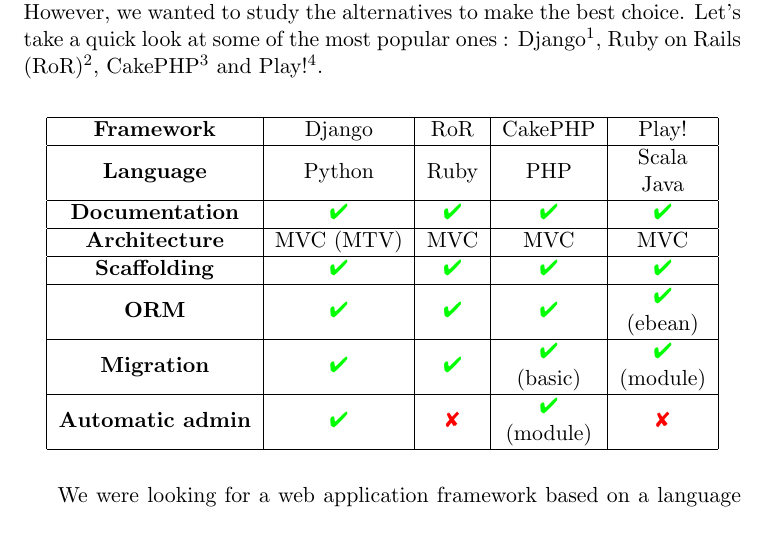
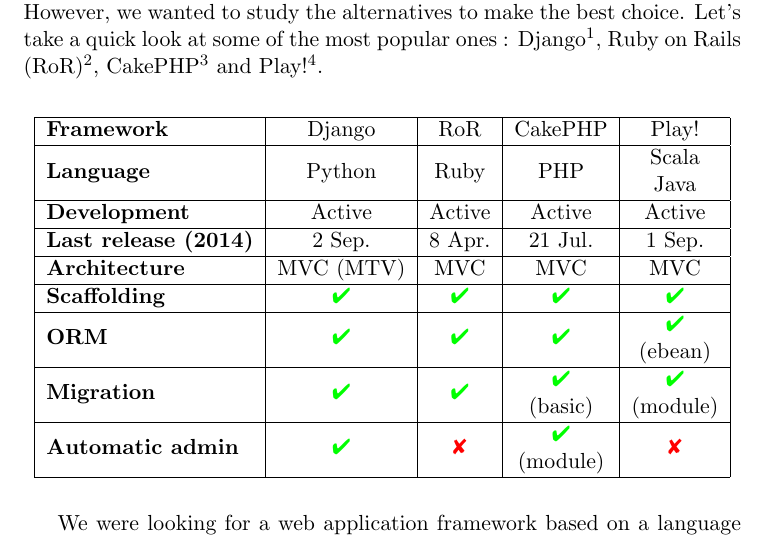
Before and after one commit to Tycale/care4care, a LaTeX document (rapports/2_architecture_report/report_phase2.tex): part of page 1 of 2, cut so that both start at the same text. Compiled offline with pdfLaTeX.

Commit message:
improved table

```diff
--- a/rapports/2_architecture_report/report_phase2.tex
+++ b/rapports/2_architecture_report/report_phase2.tex
@@ -38,13 +38,15 @@
 
 \medskip
 \begin{center}
-\begin{tabular}{@{}|c|c|c|c|c|c|@{}}
+\begin{tabular}{@{}|l|c|c|c|c|c|@{}}
 \hline
 \tbf{Framework}		& Django		& RoR	& CakePHP	&	Play!	\\
 \hline
 \tbf{Language}		& Python		& Ruby			& PHP	&	\begin{tabular}{@{}c@{}}Scala \\Java \\\end{tabular} \\
 \hline
-\tbf{Documentation}	& \yes			& \yes			& \yes		& \yes	\\
+\tbf{Development}		& Active			& Active			&	Active		&	Active \\
+\hline
+\tbf{Last release (2014)}		& 2 Sep.	& 8 Apr.	&	21 Jul.	&	1 Sep. \\
 \hline
 \tbf{Architecture}		& MVC (MTV)	& MVC			& MVC		& MVC	\\
 \hline
```
